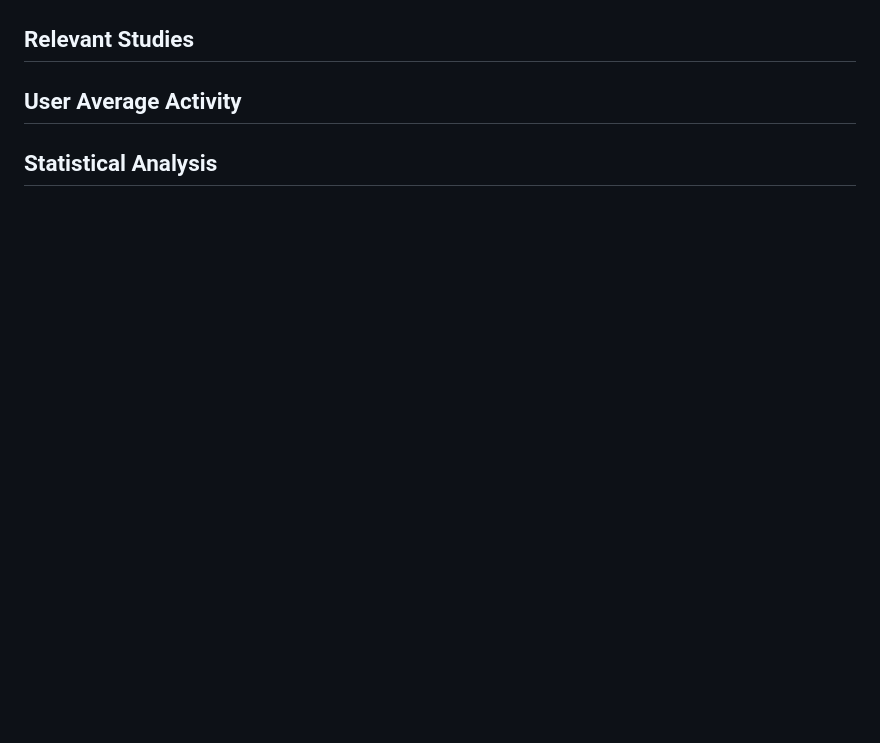
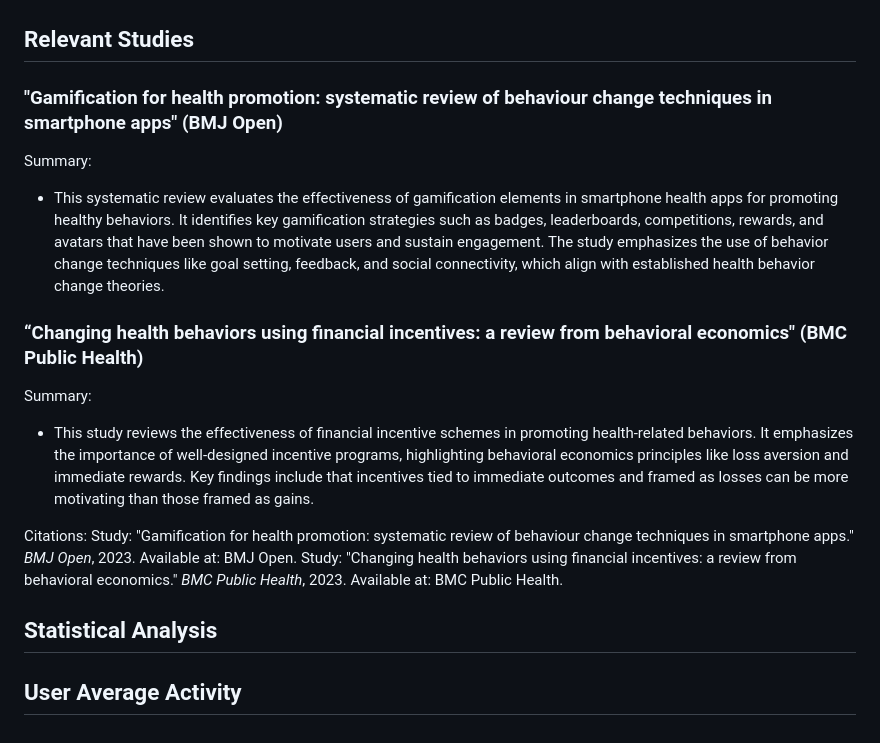
Before and after one commit to karammulc/BellaBeat-Case-Study, a Markdown page: README.md, the part around one of its changes. Rendered like a GitHub page; blank space fills up the shorter version.

```diff
--- a/README.md
+++ b/README.md
@@ -121,6 +159,21 @@ Bellabeat's target market comprises health-conscious, tech-savvy women who prior
 
 ## Relevant Studies
 
-## User Average Activity
+### "Gamification for health promotion: systematic review of behaviour change techniques in smartphone apps" (BMJ Open)
+
+Summary:
+- This systematic review evaluates the effectiveness of gamification elements in smartphone health apps for promoting healthy behaviors. It identifies key gamification strategies such as badges, leaderboards, competitions, rewards, and avatars that have been shown to motivate users and sustain engagement. The study emphasizes the use of behavior change techniques like goal setting, feedback, and social connectivity, which align with established health behavior change theories.
+
+
+### “Changing health behaviors using financial incentives: a review from behavioral economics" (BMC Public Health)
+
+Summary:
+- This study reviews the effectiveness of financial incentive schemes in promoting health-related behaviors. It emphasizes the importance of well-designed incentive programs, highlighting behavioral economics principles like loss aversion and immediate rewards. Key findings include that incentives tied to immediate outcomes and framed as losses can be more motivating than those framed as gains.
+
+Citations:
+Study: "Gamification for health promotion: systematic review of behaviour change techniques in smartphone apps." *BMJ Open*, 2023. Available at: BMJ Open.
+Study: "Changing health behaviors using financial incentives: a review from behavioral economics." *BMC Public Health*, 2023. Available at: BMC Public Health.
 
 ## Statistical Analysis
+
+## User Average Activity
```
Also changed, not shown: other parts of README.md (+39 -1 lines).
